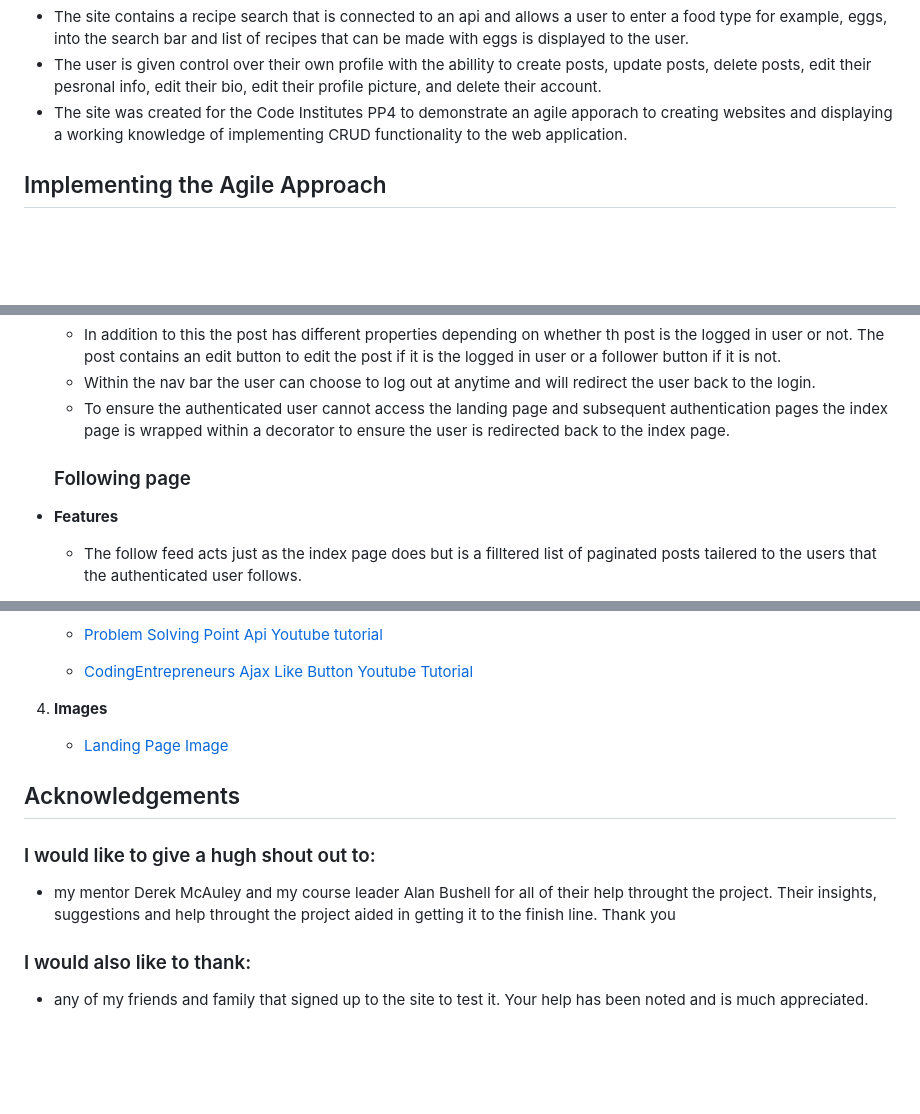
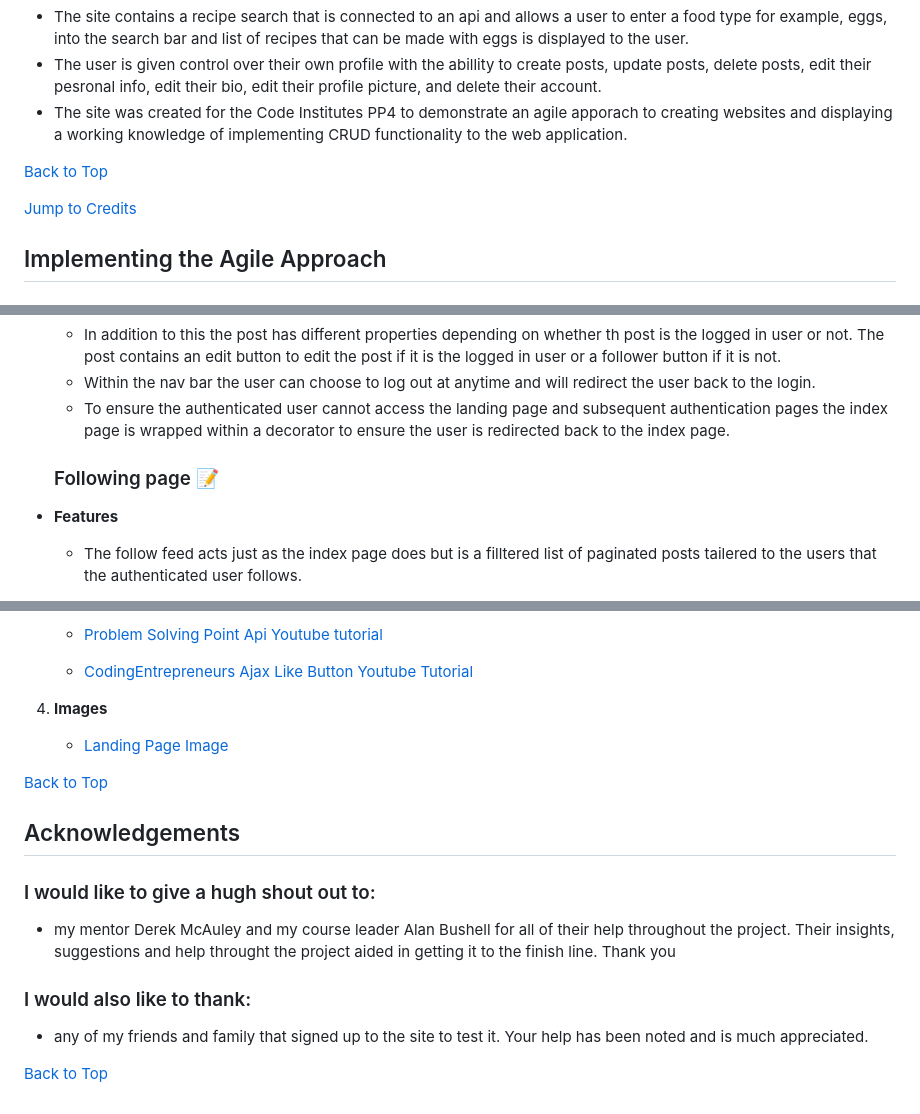
Before and after one commit to DiarmuidSheeran/whats-cooking-social-site, a Markdown page: README.md, 3 parts joined by grey strips. GitHub-like rendering; folded sections open; blank space fills up the shorter version.

```diff
--- a/README.md
+++ b/README.md
@@ -13,6 +35,10 @@
 * The site contains a recipe search that is connected to an api and allows a user to enter a food type for example, eggs, into the search bar and list of recipes that can be made with eggs is displayed to the user.
 * The user is given control over their own profile with the abillity to create posts, update posts, delete posts, edit their pesronal info, edit their bio, edit their profile picture, and delete their account.
 * The site was created for the Code Institutes PP4 to demonstrate an agile apporach to creating websites and displaying a working knowledge of implementing CRUD functionality to the web application.
+
+[Back to Top](#table-of-contents)
+
+[Jump to Credits](#credits)
 
 ## Implementing the Agile Approach
 ### To ensure an organized and flexible development process for the "Whats Cooking Social Site" project, I have adopted an Agile methodology. Here are the steps I've taken to implement this approach:
@@ -166,7 +217,7 @@
     * Within the nav bar the user can choose to log out at anytime and will redirect the user back to the login.
     * To ensure the authenticated user cannot access the landing page and subsequent authentication pages the index page is wrapped within a decorator to ensure the user is redirected back to the index page.
 
-    ### Following page
+    ### Following page :pencil:
 * **Features**
     * The follow feed acts just as the index page does but is a filltered list of paginated posts tailered to the users that the authenticated user follows.
 
@@ -407,12 +474,16 @@
 4. **Images**
     * [Landing Page Image](https://www.wallpaperflare.com/paprika-pepper-water-splash-veg-vegetable-spice-splashing-wallpaper-aefgk)
 
+[Back to Top](#table-of-contents)
+
 ## Acknowledgements
 
 ### I would like to give a hugh shout out to:
 
-* my mentor Derek McAuley and my course leader Alan Bushell for all of their help throught the project. Their insights, suggestions and help throught the project aided in getting it to the finish line. Thank you
+* my mentor Derek McAuley and my course leader Alan Bushell for all of their help throughout the project. Their insights, suggestions and help throught the project aided in getting it to the finish line. Thank you
 
 ### I would also like to thank:
 
 * any of my friends and family that signed up to the site to test it. Your help has been noted and is much appreciated.
+
+[Back to Top](#table-of-contents)
```
Also changed, not shown: other parts of README.md (+66 -3 lines).
